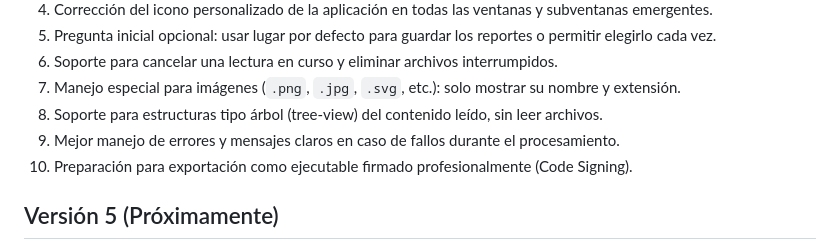
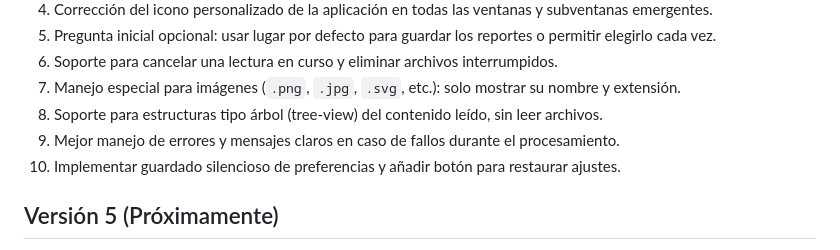
Before and after one commit to RenzoFernando/LectorcitoPro, a Markdown page: Historial de Versiones.md, the part around the change printed below. Rendered like a GitHub page.

```diff
--- a/Historial de Versiones.md
+++ b/Historial de Versiones.md
@@ -73,7 +71,7 @@ Buen@s [momento del día] [usuario], por favor seleccione una opción a realizar
 7. Manejo especial para imágenes (`.png`, `.jpg`, `.svg`, etc.): solo mostrar su nombre y extensión.
 8. Soporte para estructuras tipo árbol (tree-view) del contenido leído, sin leer archivos.
 9. Mejor manejo de errores y mensajes claros en caso de fallos durante el procesamiento.
-10. Preparación para exportación como ejecutable firmado profesionalmente (Code Signing).
+10. Implementar guardado silencioso de preferencias y añadir botón para restaurar ajustes.
 
 ## Versión 5 (Próximamente)
 
```
Also changed, not shown: other parts of Historial de Versiones.md (+0 -2 lines).
